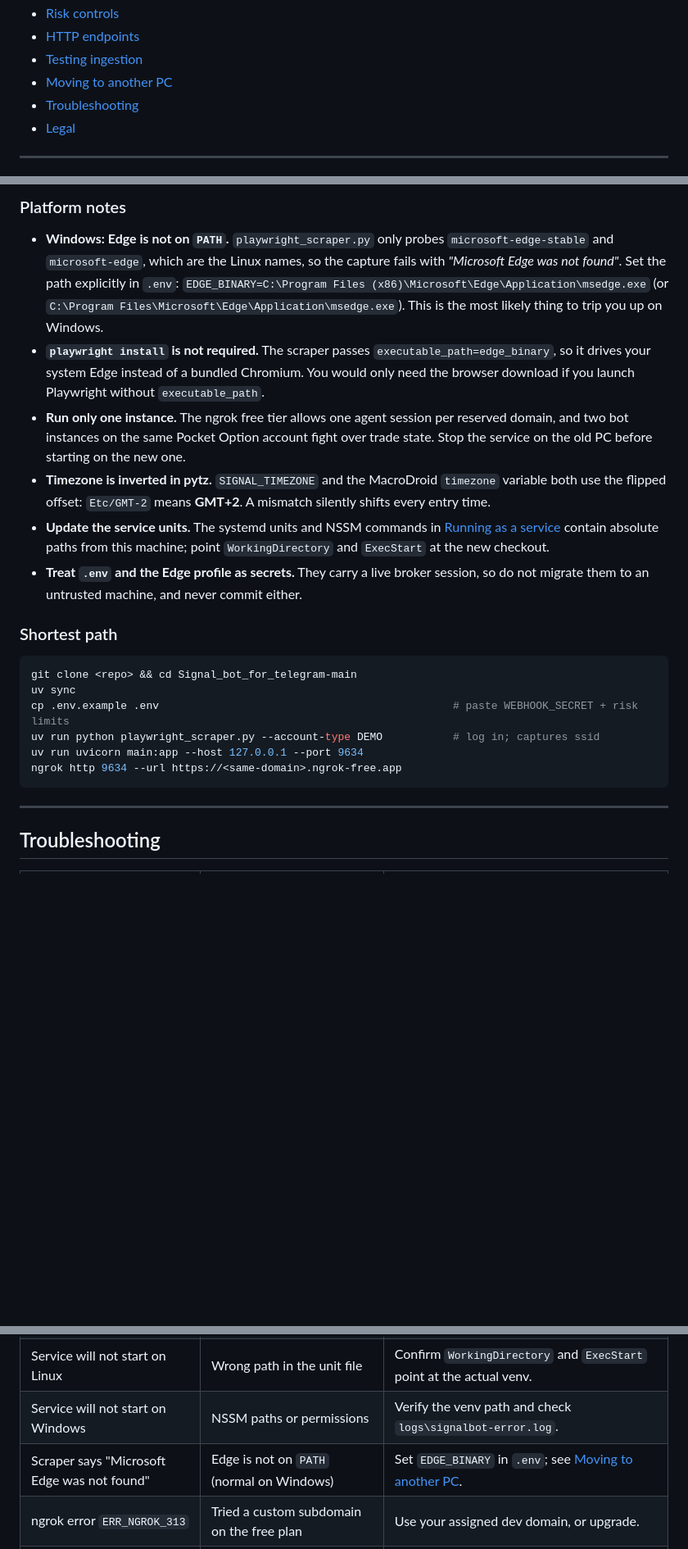
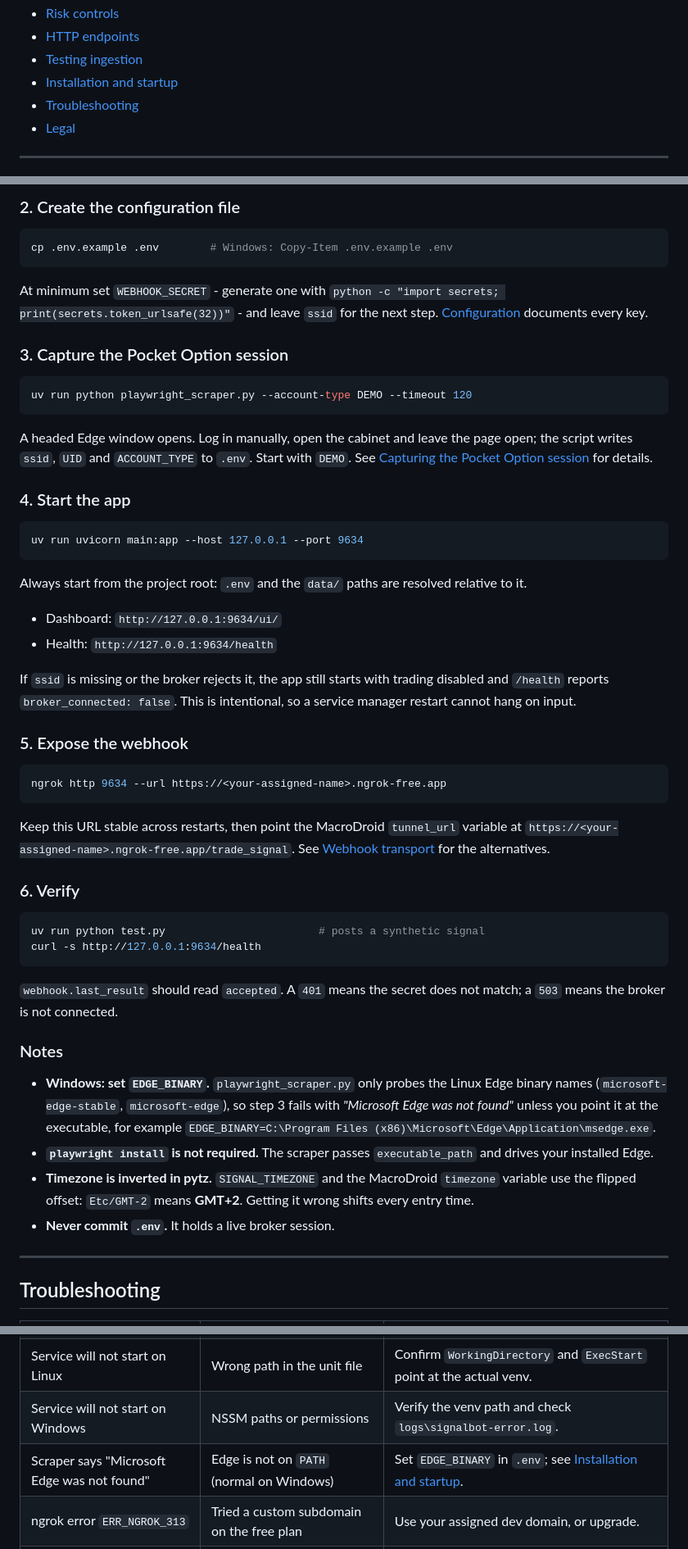
Before and after one commit to Crazy4electrons/Signal_bot_for_telegram-main, a Markdown page: README.md, 3 parts joined by grey strips. Shown at 82% size. Rendered like a GitHub page; blank space fills up the shorter version.

````diff
--- a/README.md
+++ b/README.md
@@ -28,7 +28,7 @@ authentication.
 - [Risk controls](#risk-controls)
 - [HTTP endpoints](#http-endpoints)
 - [Testing ingestion](#testing-ingestion)
-- [Moving to another PC](#moving-to-another-pc)
+- [Installation and startup](#installation-and-startup)
 - [Troubleshooting](#troubleshooting)
 - [Legal](#legal)
 
@@ -579,35 +543,69 @@ Do **not** copy:
-### Platform notes
-
-- **Windows: Edge is not on `PATH`.** `playwright_scraper.py` only probes `microsoft-edge-stable`
-  and `microsoft-edge`, which are the Linux names, so the capture fails with *"Microsoft Edge was
-  not found"*. Set the path explicitly in `.env`:
-  `EDGE_BINARY=C:\Program Files (x86)\Microsoft\Edge\Application\msedge.exe`
-  (or `C:\Program Files\Microsoft\Edge\Application\msedge.exe`). This is the most likely thing to
-  trip you up on Windows.
-- **`playwright install` is not required.** The scraper passes `executable_path=edge_binary`, so it
-  drives your system Edge instead of a bundled Chromium. You would only need the browser download
-  if you launch Playwright without `executable_path`.
-- **Run only one instance.** The ngrok free tier allows one agent session per reserved domain, and
-  two bot instances on the same Pocket Option account fight over trade state. Stop the service on
-  the old PC before starting on the new one.
-- **Timezone is inverted in pytz.** `SIGNAL_TIMEZONE` and the MacroDroid `timezone` variable both
-  use the flipped offset: `Etc/GMT-2` means **GMT+2**. A mismatch silently shifts every entry time.
-- **Update the service units.** The systemd units and NSSM commands in
-  [Running as a service](#running-as-a-service-survives-restarts) contain absolute paths from this
-  machine; point `WorkingDirectory` and `ExecStart` at the new checkout.
-- **Treat `.env` and the Edge profile as secrets.** They carry a live broker session, so do not
-  migrate them to an untrusted machine, and never commit either.
-
-### Shortest path
+### 2. Create the configuration file
 
 ```bash
-git clone <repo> && cd Signal_bot_for_telegram-main
-uv sync
-cp .env.example .env                                              # paste WEBHOOK_SECRET + risk limits
-uv run python playwright_scraper.py --account-type DEMO           # log in; captures ssid
+cp .env.example .env        # Windows: Copy-Item .env.example .env
+```
+
+At minimum set `WEBHOOK_SECRET` - generate one with
+`python -c "import secrets; print(secrets.token_urlsafe(32))"` - and leave `ssid` for the next step.
+[Configuration](#configuration) documents every key.
+
+### 3. Capture the Pocket Option session
+
+```bash
+uv run python playwright_scraper.py --account-type DEMO --timeout 120
+```
+
+A headed Edge window opens. Log in manually, open the cabinet and leave the page open; the script
+writes `ssid`, `UID` and `ACCOUNT_TYPE` to `.env`. Start with `DEMO`. See
+[Capturing the Pocket Option session](#capturing-the-pocket-option-session) for details.
+
+### 4. Start the app
+
+```bash
 uv run uvicorn main:app --host 127.0.0.1 --port 9634
-ngrok http 9634 --url https://<same-domain>.ngrok-free.app
 ```
+
+Always start from the project root: `.env` and the `data/` paths are resolved relative to it.
+
+- Dashboard: `http://127.0.0.1:9634/ui/`
+- Health: `http://127.0.0.1:9634/health`
+
+If `ssid` is missing or the broker rejects it, the app still starts with trading disabled and
+`/health` reports `broker_connected: false`. This is intentional, so a service manager restart
+cannot hang on input.
+
+### 5. Expose the webhook
+
+```bash
+ngrok http 9634 --url https://<your-assigned-name>.ngrok-free.app
+```
+
+Keep this URL stable across restarts, then point the MacroDroid `tunnel_url` variable at
+`https://<your-assigned-name>.ngrok-free.app/trade_signal`. See
+[Webhook transport](#webhook-transport-stable-public-url) for the alternatives.
+
+### 6. Verify
+
+```bash
+uv run python test.py                        # posts a synthetic signal
+curl -s http://127.0.0.1:9634/health
+```
+
+`webhook.last_result` should read `accepted`. A `401` means the secret does not match; a `503` means
+the broker is not connected.
+
+### Notes
+
+- **Windows: set `EDGE_BINARY`.** `playwright_scraper.py` only probes the Linux Edge binary names
+  (`microsoft-edge-stable`, `microsoft-edge`), so step 3 fails with *"Microsoft Edge was not found"*
+  unless you point it at the executable, for example
+  `EDGE_BINARY=C:\Program Files (x86)\Microsoft\Edge\Application\msedge.exe`.
+- **`playwright install` is not required.** The scraper passes `executable_path` and drives your
+  installed Edge.
+- **Timezone is inverted in pytz.** `SIGNAL_TIMEZONE` and the MacroDroid `timezone` variable use the
+  flipped offset: `Etc/GMT-2` means **GMT+2**. Getting it wrong shifts every entry time.
+- **Never commit `.env`.** It holds a live broker session.
 
 ---
 
@@ -623,7 +621,7 @@ ngrok http 9634 --url https://<same-domain>.ngrok-free.app
 | Trades not placed but signals accepted | Signal arrived after its entry time | Signals are rejected as late. Check the timing and the timezone. |
 | Service will not start on Linux | Wrong path in the unit file | Confirm `WorkingDirectory` and `ExecStart` point at the actual venv. |
 | Service will not start on Windows | NSSM paths or permissions | Verify the venv path and check `logs\signalbot-error.log`. |
-| Scraper says "Microsoft Edge was not found" | Edge is not on `PATH` (normal on Windows) | Set `EDGE_BINARY` in `.env`; see [Moving to another PC](#moving-to-another-pc). |
+| Scraper says "Microsoft Edge was not found" | Edge is not on `PATH` (normal on Windows) | Set `EDGE_BINARY` in `.env`; see [Installation and startup](#installation-and-startup). |
 | ngrok error `ERR_NGROK_313` | Tried a custom subdomain on the free plan | Use your assigned dev domain, or upgrade. |
 | ngrok error about unsupported version | Using v2 | Upgrade to ngrok agent v3. |
 
````
Also changed, not shown: other parts of README.md (+13 -49 lines).
